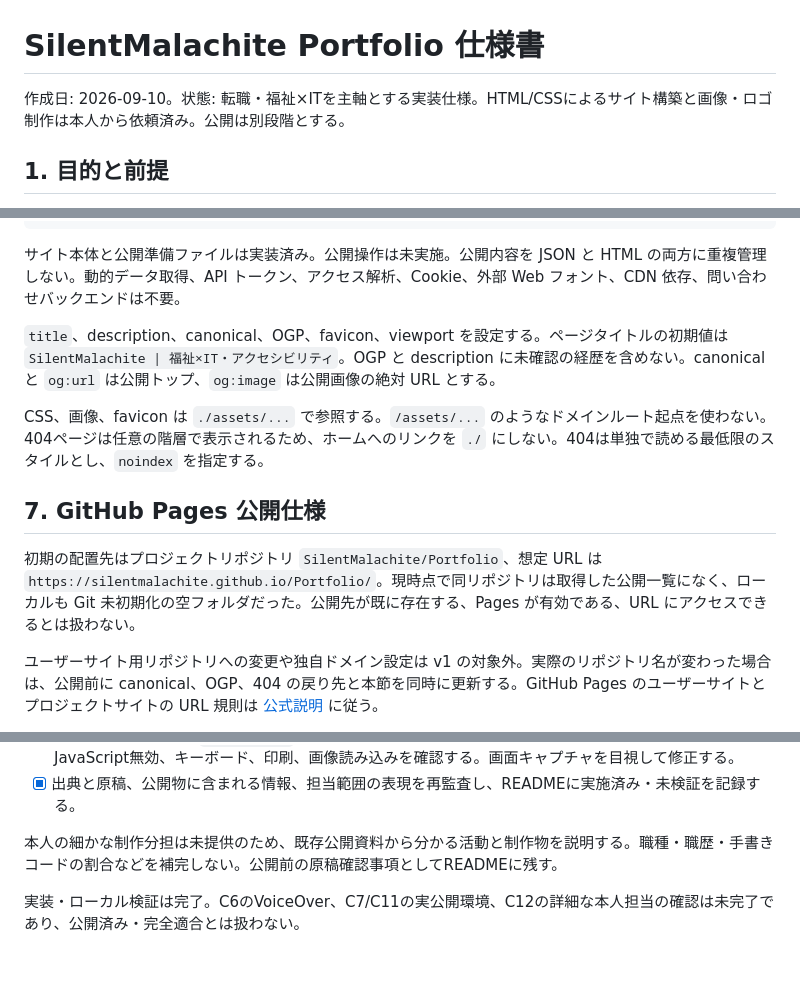
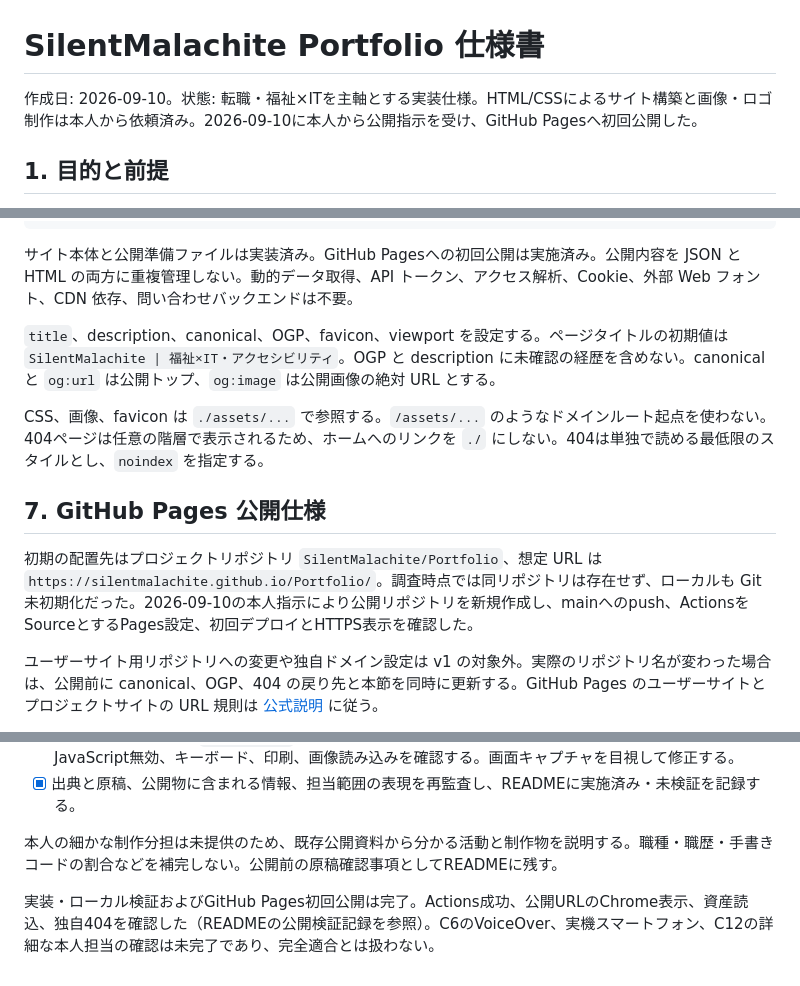
Before and after one commit to SilentMalachite/Portfolio, a Markdown page: SPEC.md, 3 parts joined by grey strips. Drawn GitHub-style.

Commit message:
Record GitHub Pages publication and live verification

````diff
--- a/SPEC.md
+++ b/SPEC.md
@@ -1,6 +1,6 @@
 # SilentMalachite Portfolio 仕様書
 
-作成日: 2026-09-10。状態: 転職・福祉×ITを主軸とする実装仕様。HTML/CSSによるサイト構築と画像・ロゴ制作は本人から依頼済み。公開は別段階とする。
+作成日: 2026-09-10。状態: 転職・福祉×ITを主軸とする実装仕様。HTML/CSSによるサイト構築と画像・ロゴ制作は本人から依頼済み。2026-09-10に本人から公開指示を受け、GitHub Pagesへ初回公開した。
 
 ## 1. 目的と前提
 
@@ -164,7 +164,7 @@ scripts/
   check_site.py           # 依存なしの静的検査
 ```
 
-サイト本体と公開準備ファイルは実装済み。公開操作は未実施。公開内容を JSON と HTML の両方に重複管理しない。動的データ取得、API トークン、アクセス解析、Cookie、外部 Web フォント、CDN 依存、問い合わせバックエンドは不要。
+サイト本体と公開準備ファイルは実装済み。GitHub Pagesへの初回公開は実施済み。公開内容を JSON と HTML の両方に重複管理しない。動的データ取得、API トークン、アクセス解析、Cookie、外部 Web フォント、CDN 依存、問い合わせバックエンドは不要。
 
 `title`、description、canonical、OGP、favicon、viewport を設定する。ページタイトルの初期値は `SilentMalachite | 福祉×IT・アクセシビリティ`。OGP と description に未確認の経歴を含めない。canonical と `og:url` は公開トップ、`og:image` は公開画像の絶対 URL とする。
 
@@ -172,7 +172,7 @@ CSS、画像、favicon は `./assets/...` で参照する。`/assets/...` のよ
 
 ## 7. GitHub Pages 公開仕様
 
-初期の配置先はプロジェクトリポジトリ `SilentMalachite/Portfolio`、想定 URL は `https://silentmalachite.github.io/Portfolio/`。現時点で同リポジトリは取得した公開一覧になく、ローカルも Git 未初期化の空フォルダだった。公開先が既に存在する、Pages が有効である、URL にアクセスできるとは扱わない。
+初期の配置先はプロジェクトリポジトリ `SilentMalachite/Portfolio`、想定 URL は `https://silentmalachite.github.io/Portfolio/`。調査時点では同リポジトリは存在せず、ローカルも Git 未初期化だった。2026-09-10の本人指示により公開リポジトリを新規作成し、mainへのpush、ActionsをSourceとするPages設定、初回デプロイとHTTPS表示を確認した。
 
 ユーザーサイト用リポジトリへの変更や独自ドメイン設定は v1 の対象外。実際のリポジトリ名が変わった場合は、公開前に canonical、OGP、404 の戻り先と本節を同時に更新する。GitHub Pages のユーザーサイトとプロジェクトサイトの URL 規則は [公式説明](https://docs.github.com/en/pages/getting-started-with-github-pages/what-is-github-pages) に従う。
 
@@ -233,4 +233,4 @@ CSS、画像、favicon は `./assets/...` で参照する。`/assets/...` のよ
 
 本人の細かな制作分担は未提供のため、既存公開資料から分かる活動と制作物を説明する。職種・職歴・手書きコードの割合などを補完しない。公開前の原稿確認事項としてREADMEに残す。
 
-実装・ローカル検証は完了。C6のVoiceOver、C7/C11の実公開環境、C12の詳細な本人担当の確認は未完了であり、公開済み・完全適合とは扱わない。
+実装・ローカル検証およびGitHub Pages初回公開は完了。Actions成功、公開URLのChrome表示、資産読込、独自404を確認した（READMEの公開検証記録を参照）。C6のVoiceOver、実機スマートフォン、C12の詳細な本人担当の確認は未完了であり、完全適合とは扱わない。
````
Also changed, not shown: 1 other file.
